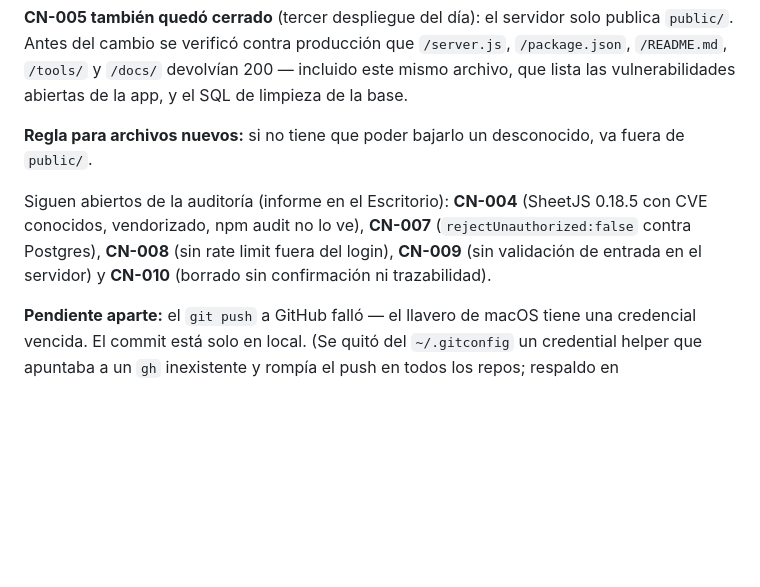
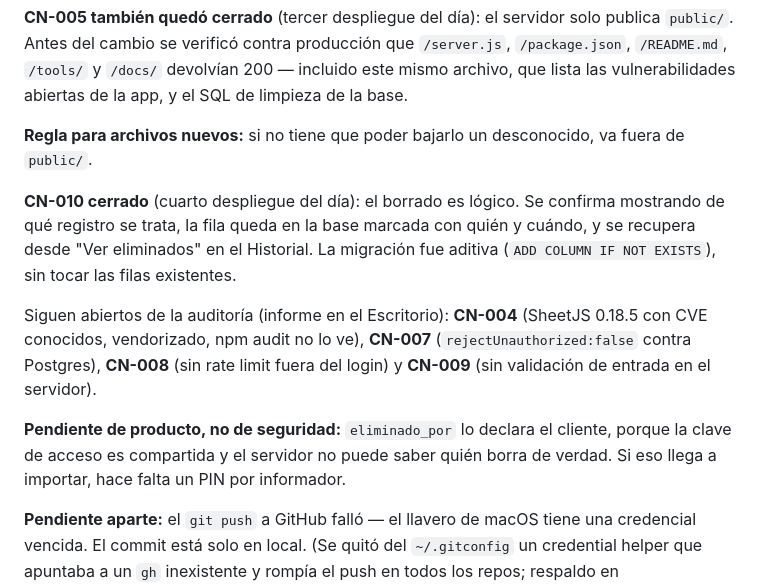
Before and after one commit to julioangelicagimenezalarcon-star/registro-de-turistas, a Markdown page: docs/ESTADO-Y-MEJORAS.md, the part around the change. Drawn GitHub-style; blank space fills up the shorter version.

Commit message:
docs: CN-010 cerrado en produccion
Co-Authored-By: Claude Opus 5 <noreply@anthropic.com>

```diff
--- a/docs/ESTADO-Y-MEJORAS.md
+++ b/docs/ESTADO-Y-MEJORAS.md
@@ -68,11 +68,20 @@ app, y el SQL de limpieza de la base.
 **Regla para archivos nuevos:** si no tiene que poder bajarlo un desconocido, va
 fuera de `public/`.
 
+**CN-010 cerrado** (cuarto despliegue del día): el borrado es lógico. Se
+confirma mostrando de qué registro se trata, la fila queda en la base marcada
+con quién y cuándo, y se recupera desde "Ver eliminados" en el Historial. La
+migración fue aditiva (`ADD COLUMN IF NOT EXISTS`), sin tocar las filas
+existentes.
+
 Siguen abiertos de la auditoría (informe en el Escritorio): **CN-004** (SheetJS
 0.18.5 con CVE conocidos, vendorizado, npm audit no lo ve), **CN-007**
 (`rejectUnauthorized:false` contra Postgres), **CN-008** (sin rate limit fuera
-del login), **CN-009** (sin validación de entrada en el servidor) y **CN-010**
-(borrado sin confirmación ni trazabilidad).
+del login) y **CN-009** (sin validación de entrada en el servidor).
+
+**Pendiente de producto, no de seguridad:** `eliminado_por` lo declara el
+cliente, porque la clave de acceso es compartida y el servidor no puede saber
+quién borra de verdad. Si eso llega a importar, hace falta un PIN por informador.
 
 **Pendiente aparte:** el `git push` a GitHub falló — el llavero de macOS tiene
 una credencial vencida. El commit está solo en local. (Se quitó del
```
